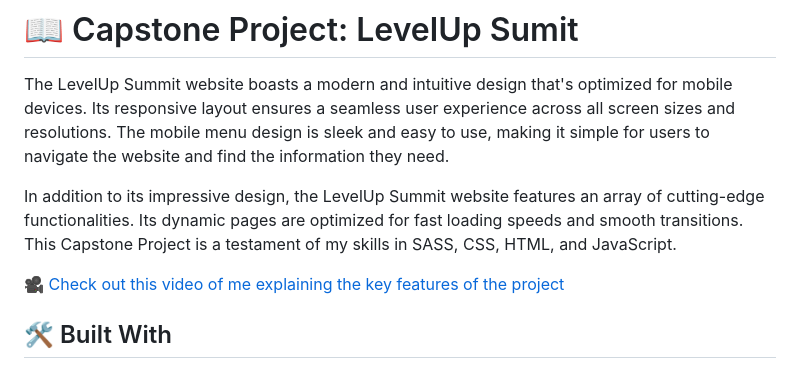
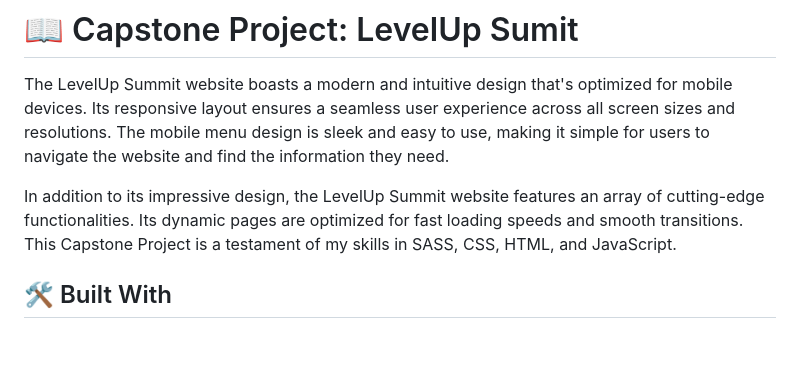
Before and after one commit to zamcham/Level-Up-Summit, a Markdown page: README.md, the part around the change. Drawn GitHub-style; blank space fills up the shorter version.

```diff
--- a/README.md
+++ b/README.md
@@ -37,8 +37,6 @@
 The LevelUp Summit website boasts a modern and intuitive design that's optimized for mobile devices. Its responsive layout ensures a seamless user experience across all screen sizes and resolutions. The mobile menu design is sleek and easy to use, making it simple for users to navigate the website and find the information they need.
 
 In addition to its impressive design, the LevelUp Summit website features an array of cutting-edge functionalities. Its dynamic pages are optimized for fast loading speeds and smooth transitions. This Capstone Project is a testament of my skills in SASS, CSS, HTML, and JavaScript.
-
-[🎥 Check out this video of me explaining the key features of the project](https://www.loom.com/share/1a2b5e7e1ce744acb831c75d3ede5c46)
 
 ## 🛠 Built With <a name="built-with"></a>
 
```
